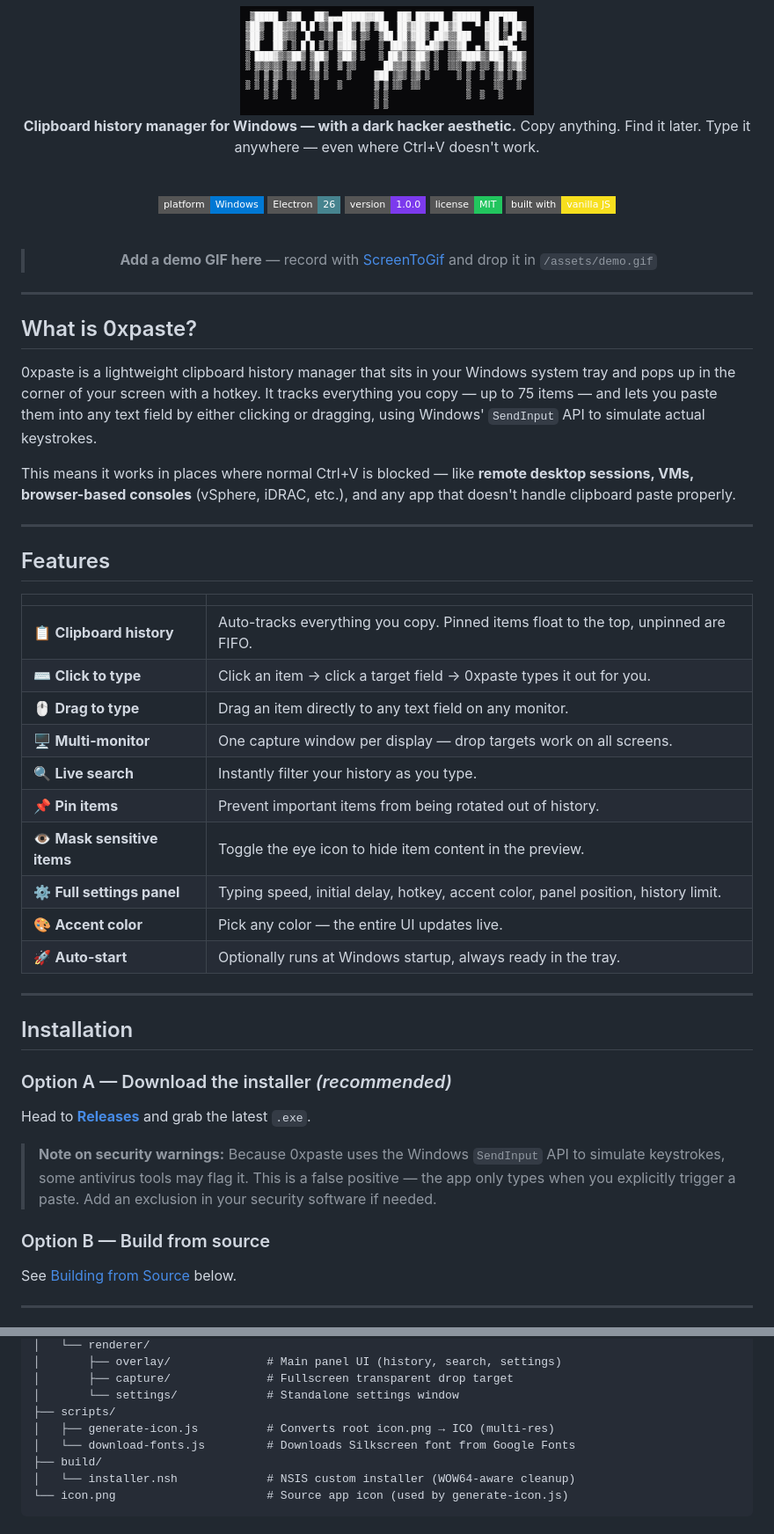
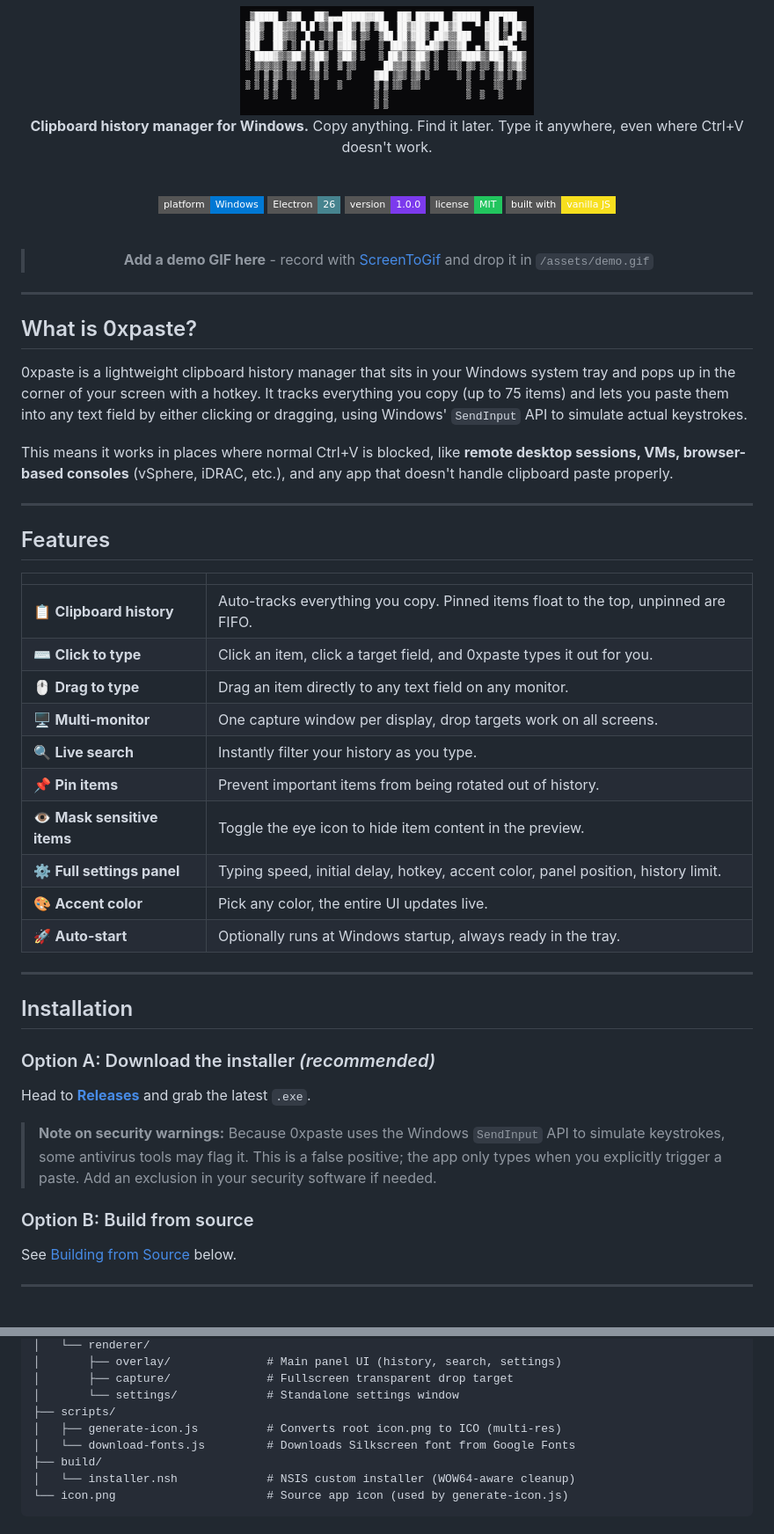
Before and after one commit to mypetcheetah/0xpaste, a Markdown page: README.md, 2 parts joined by grey strips. Shown at 88% size. Drawn GitHub-style; badges without logos.

Commit message:
docs: remove em dashes and hacker aesthetic copy

```diff
--- a/README.md
+++ b/README.md
@@ -4,8 +4,8 @@
 
 <img src="assets/ascii-art-text.png" alt="0xpaste" />
 
-**Clipboard history manager for Windows — with a dark hacker aesthetic.**
-Copy anything. Find it later. Type it anywhere — even where Ctrl+V doesn't work.
+**Clipboard history manager for Windows.**
+Copy anything. Find it later. Type it anywhere, even where Ctrl+V doesn't work.
 
 <br />
 
@@ -17,7 +17,7 @@ Copy anything. Find it later. Type it anywhere — even where Ctrl+V doesn't wor
 
 <br />
 
-> **Add a demo GIF here** — record with [ScreenToGif](https://www.screentogif.com/) and drop it in `/assets/demo.gif`
+> **Add a demo GIF here** - record with [ScreenToGif](https://www.screentogif.com/) and drop it in `/assets/demo.gif`
 
 </div>
 
@@ -25,9 +25,9 @@ Copy anything. Find it later. Type it anywhere — even where Ctrl+V doesn't wor
 
 ## What is 0xpaste?
 
-0xpaste is a lightweight clipboard history manager that sits in your Windows system tray and pops up in the corner of your screen with a hotkey. It tracks everything you copy — up to 75 items — and lets you paste them into any text field by either clicking or dragging, using Windows' `SendInput` API to simulate actual keystrokes.
+0xpaste is a lightweight clipboard history manager that sits in your Windows system tray and pops up in the corner of your screen with a hotkey. It tracks everything you copy (up to 75 items) and lets you paste them into any text field by either clicking or dragging, using Windows' `SendInput` API to simulate actual keystrokes.
 
-This means it works in places where normal Ctrl+V is blocked — like **remote desktop sessions, VMs, browser-based consoles** (vSphere, iDRAC, etc.), and any app that doesn't handle clipboard paste properly.
+This means it works in places where normal Ctrl+V is blocked, like **remote desktop sessions, VMs, browser-based consoles** (vSphere, iDRAC, etc.), and any app that doesn't handle clipboard paste properly.
 
 ---
 
@@ -36,27 +36,27 @@ This means it works in places where normal Ctrl+V is blocked — like **remote d
 | | |
 |---|---|
 | 📋 **Clipboard history** | Auto-tracks everything you copy. Pinned items float to the top, unpinned are FIFO. |
-| ⌨️ **Click to type** | Click an item → click a target field → 0xpaste types it out for you. |
+| ⌨️ **Click to type** | Click an item, click a target field, and 0xpaste types it out for you. |
 | 🖱️ **Drag to type** | Drag an item directly to any text field on any monitor. |
-| 🖥️ **Multi-monitor** | One capture window per display — drop targets work on all screens. |
+| 🖥️ **Multi-monitor** | One capture window per display, drop targets work on all screens. |
 | 🔍 **Live search** | Instantly filter your history as you type. |
 | 📌 **Pin items** | Prevent important items from being rotated out of history. |
 | 👁️ **Mask sensitive items** | Toggle the eye icon to hide item content in the preview. |
 | ⚙️ **Full settings panel** | Typing speed, initial delay, hotkey, accent color, panel position, history limit. |
-| 🎨 **Accent color** | Pick any color — the entire UI updates live. |
+| 🎨 **Accent color** | Pick any color, the entire UI updates live. |
 | 🚀 **Auto-start** | Optionally runs at Windows startup, always ready in the tray. |
 
 ---
 
 ## Installation
 
-### Option A — Download the installer *(recommended)*
+### Option A: Download the installer *(recommended)*
 
 Head to [**Releases**](https://github.com/mypetcheetah/0xpaste/releases) and grab the latest `.exe`.
 
-> **Note on security warnings:** Because 0xpaste uses the Windows `SendInput` API to simulate keystrokes, some antivirus tools may flag it. This is a false positive — the app only types when you explicitly trigger a paste. Add an exclusion in your security software if needed.
+> **Note on security warnings:** Because 0xpaste uses the Windows `SendInput` API to simulate keystrokes, some antivirus tools may flag it. This is a false positive; the app only types when you explicitly trigger a paste. Add an exclusion in your security software if needed.
 
-### Option B — Build from source
+### Option B: Build from source
 
 See [Building from Source](#building-from-source) below.
 
@@ -167,7 +167,7 @@ Settings are stored in `%APPDATA%\0xpaste\config.json`.
 │       ├── capture/              # Fullscreen transparent drop target
 │       └── settings/             # Standalone settings window
 ├── scripts/
-│   ├── generate-icon.js          # Converts root icon.png → ICO (multi-res)
+│   ├── generate-icon.js          # Converts root icon.png to ICO (multi-res)
 │   └── download-fonts.js         # Downloads Silkscreen font from Google Fonts
 ├── build/
 │   └── installer.nsh             # NSIS custom installer (WOW64-aware cleanup)
```
Also changed, not shown: other parts of README.md (+14 -14 lines).
